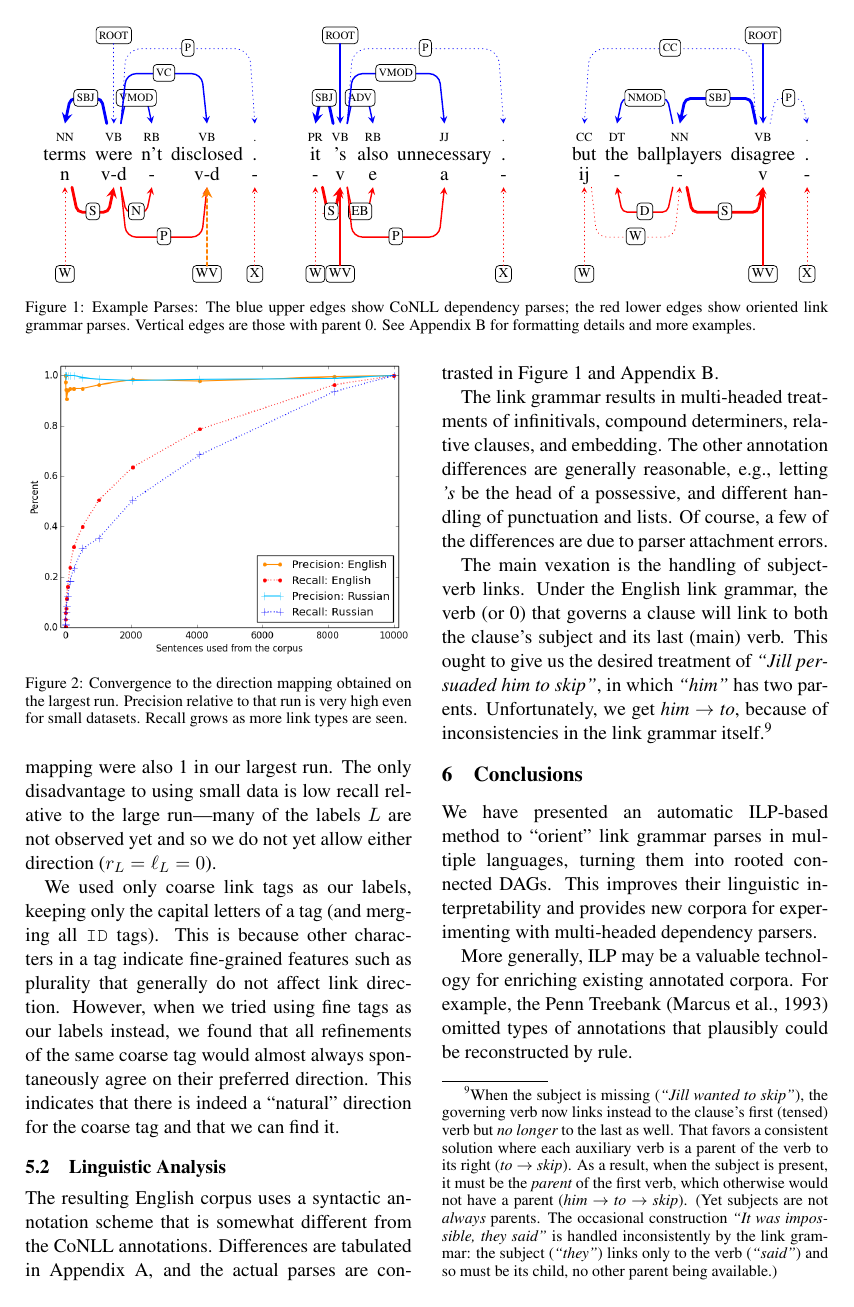
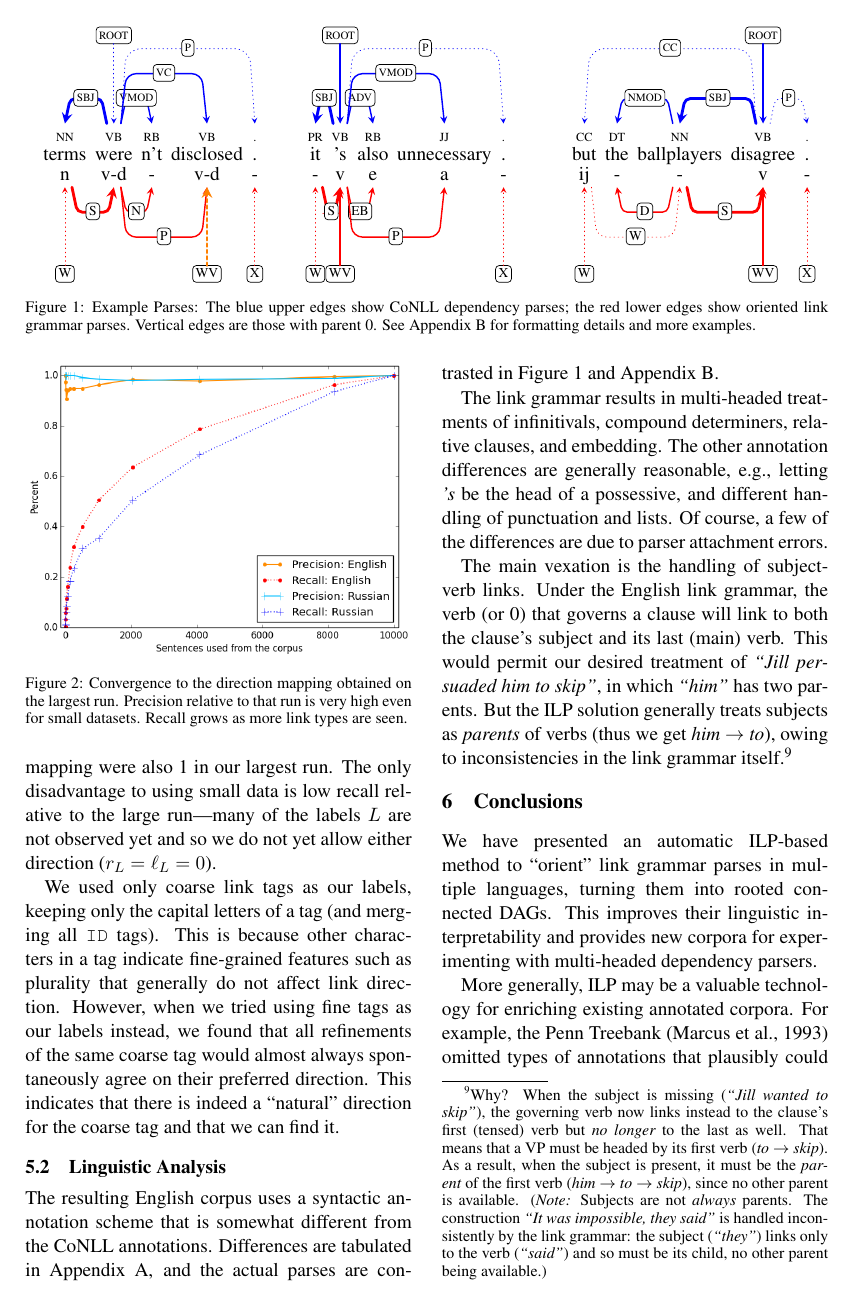
Before and after one commit to junekihong/LinksToDAG, a LaTeX paper (doc/LinksToDAG.tex): page 4 of 8 before the commit and page 4 of 9 after it. Compiled offline with pdfLaTeX.

Commit message:
clarification in last paragraph before conclusions

```diff
--- a/doc/LinksToDAG.tex
+++ b/doc/LinksToDAG.tex
@@ -275,7 +275,7 @@ The resulting English corpus uses a syntactic annotation scheme that is somewhat
 
 The link grammar results in multi-headed treatments of infinitivals, compound determiners, relative clauses, and embedding.  The other annotation differences are generally reasonable, e.g., letting {\em 's} be the head of a possessive, and different handling of punctuation and lists.  Of course, a few of the differences are due to parser attachment errors.
 
-The main vexation is the handling of subject-verb links.  Under the English link grammar, the verb (or 0) that governs a clause will link to both the clause's subject and its last (main) verb.  This ought to give us the desired treatment of {\em ``Jill persuaded him to skip''}, in which {\em ``him''} has two parents.  Unfortunately, we get {\em him} $\rightarrow$ {\em to}, because of inconsistencies in the link grammar itself.\footnote{When the subject is missing ({\em ``Jill wanted to skip''}), the governing verb now links instead to the clause's first (tensed) verb but {\em no longer} to the last as well.  That favors a consistent solution where each auxiliary verb is a parent of the verb to its right ({\em to} $\rightarrow$ {\em skip}).  As a result, when the subject is present, it must be the {\em parent} of the first verb, which otherwise would not have a parent ({\em him} $\rightarrow$ {\em to} $\rightarrow$ {\em skip}).  (Yet subjects are not {\em always} parents.  The occasional construction {\em ``It was impossible, they said''} is handled inconsistently by the link grammar:
+The main vexation is the handling of subject-verb links.  Under the English link grammar, the verb (or 0) that governs a clause will link to both the clause's subject and its last (main) verb.  This would permit our desired treatment of {\em ``Jill persuaded him to skip''}, in which {\em ``him''} has two parents.  But the ILP solution generally treats subjects as {\em parents} of verbs (thus we get {\em him} $\rightarrow$ {\em to}), owing to inconsistencies in the link grammar itself.\footnote{Why?  When the subject is missing ({\em ``Jill wanted to skip''}), the governing verb now links instead to the clause's first (tensed) verb but {\em no longer} to the last as well.  That means that a VP must be headed by its first verb ({\em to} $\rightarrow$ {\em skip}).  As a result, when the subject is present, it must be the {\em parent} of the first verb ({\em him} $\rightarrow$ {\em to} $\rightarrow$ {\em skip}), since no other parent is available.  ({\em Note:} Subjects are not {\em always} parents.  The construction {\em ``It was impossible, they said''} is handled inconsistently by the link grammar:
 the subject ({\em ``they''}) links only to the verb ({\em ``said''}) and so must be its child, no other parent being available.)}
 
 
```
